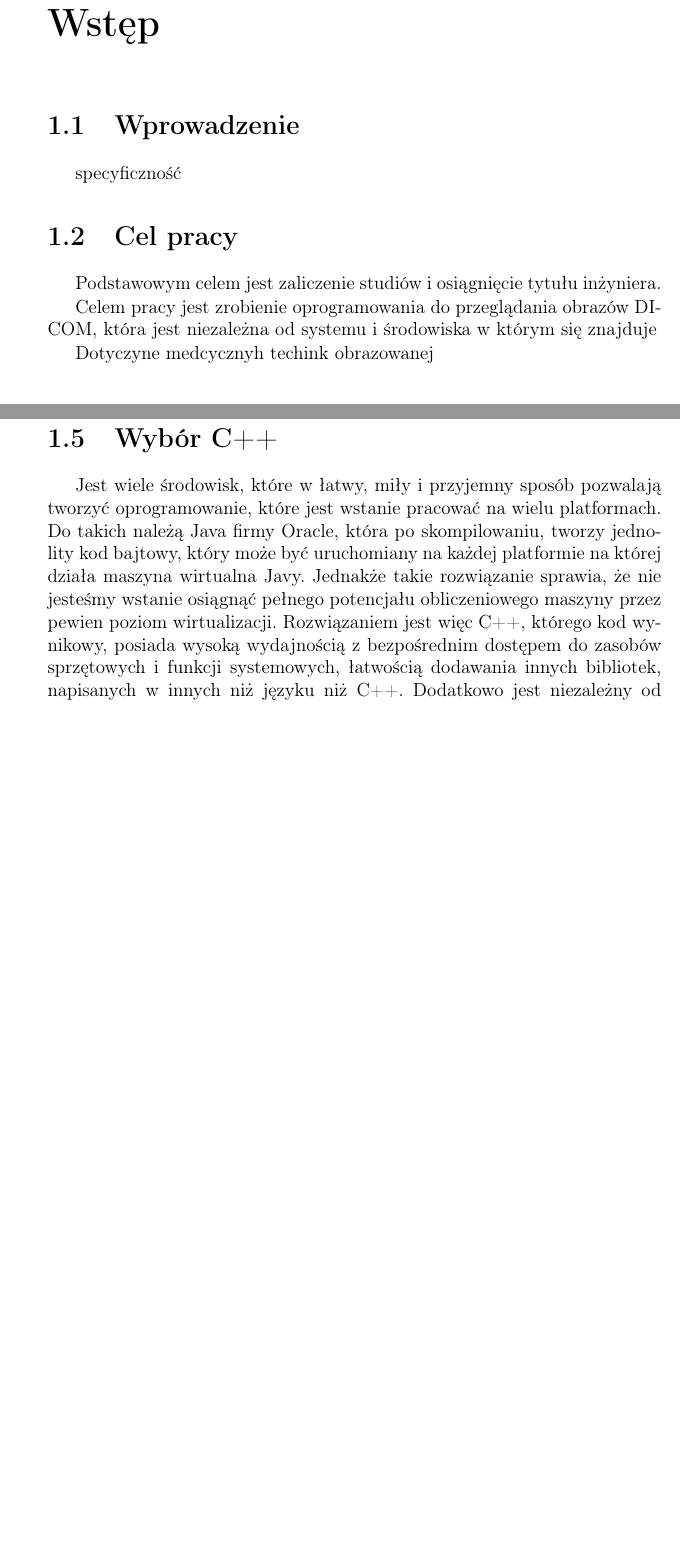
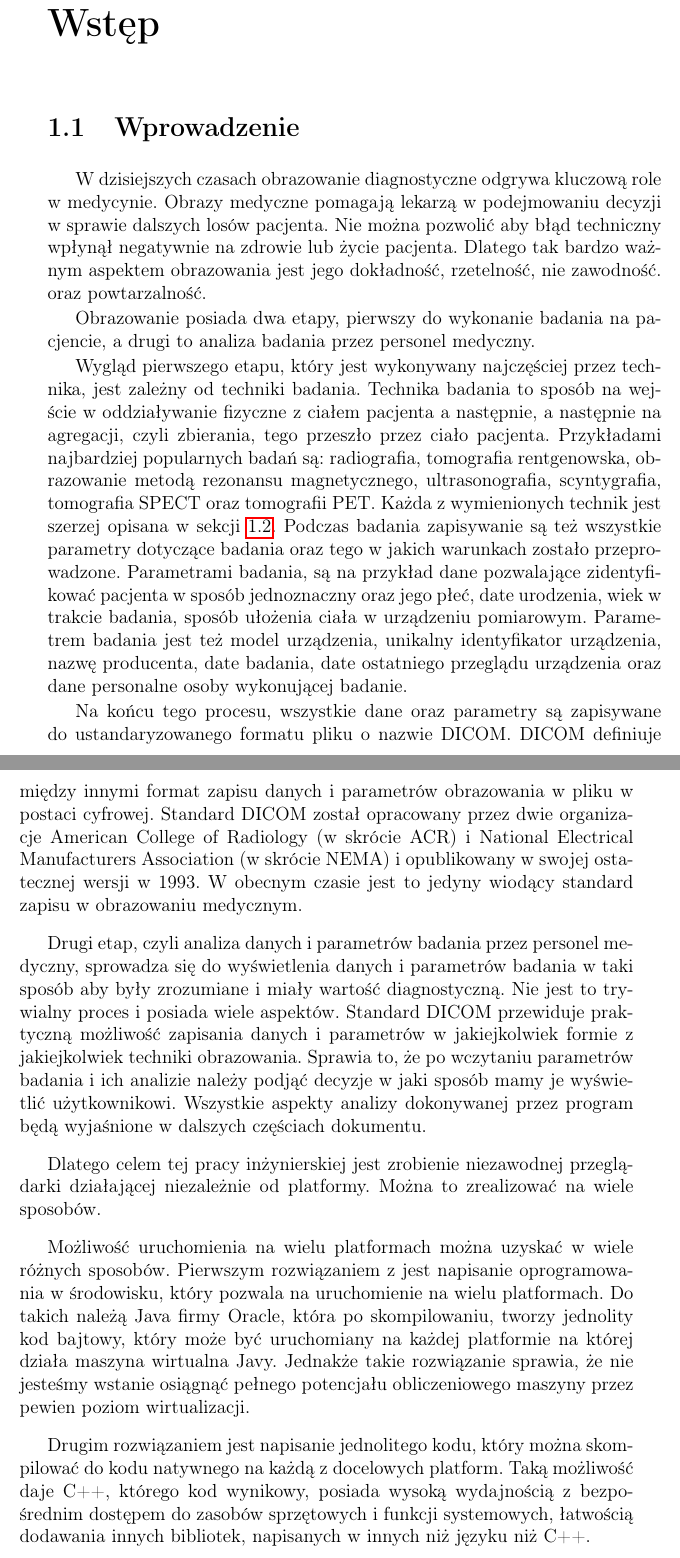
Before and after one commit to jedrzejowski/sokar-writing, a LaTeX document (index.tex, which reads text/wstep/_wstep.tex): two parts of pages 9 and 15 of 40 before the commit and two parts of pages 9 and 10 of 42 after it, joined at a grey line, cut so that both start at the same text, the shorter picture padded with empty space. Compiled offline with pdfLaTeX.

Commit message:
Prace nad wstępem

```diff
--- a/text/wstep/_wstep.tex
+++ b/text/wstep/_wstep.tex
@@ -1,14 +1,45 @@
 \section{Wprowadzenie}
 
-specyficzność
+W dzisiejszych czasach obrazowanie diagnostyczne odgrywa kluczową role w medycynie.
+Obrazy medyczne pomagają lekarzą w podejmowaniu decyzji w sprawie dalszych losów pacjenta.
+Nie można pozwolić aby błąd techniczny wpłynął negatywnie na zdrowie lub życie pacjenta.
+Dlatego tak bardzo ważnym aspektem obrazowania jest jego dokładność, rzetelność, nie zawodność. oraz powtarzalność.
 
-\section{Cel pracy}
+Obrazowanie posiada dwa etapy, pierwszy do wykonanie badania na pacjencie, a drugi to analiza badania przez personel medyczny.
 
-Podstawowym celem jest zaliczenie studiów i osiągnięcie tytułu inżyniera.
+Wygląd pierwszego etapu, który jest wykonywany najczęściej przez technika, jest zależny od techniki badania.
+Technika badania to sposób na wejście w oddziaływanie fizyczne z ciałem pacjenta a następnie, a następnie na agregacji, czyli zbierania, tego przeszło przez ciało pacjenta.
+Przykładami najbardziej popularnych badań są: radiografia, tomografia rentgenowska, obrazowanie metodą rezonansu magnetycznego, ultrasonografia, scyntygrafia, tomografia SPECT oraz tomografii PET.
+Każda z wymienionych technik jest szerzej opisana w sekcji \ref{sec:basic-imaging-technics}.
+Podczas badania zapisywanie są też wszystkie parametry dotyczące badania oraz tego w jakich warunkach zostało przeprowadzone.
+Parametrami badania, są na przykład dane pozwalające zidentyfikować pacjenta w sposób jednoznaczny oraz jego płeć, date urodzenia, wiek w trakcie badania, sposób ułożenia ciała w urządzeniu pomiarowym.
+Parametrem badania jest też model urządzenia, unikalny identyfikator urządzenia, nazwę producenta, date badania, date ostatniego przeglądu urządzenia oraz dane personalne osoby wykonującej badanie.
 
-Celem pracy jest zrobienie oprogramowania do przeglądania obrazów DICOM, która jest niezależna od systemu i środowiska w którym się znajduje
+Na końcu tego procesu, wszystkie dane oraz parametry są zapisywane do ustandaryzowanego formatu pliku o nazwie DICOM.
+DICOM definiuje między innymi format zapisu danych i parametrów obrazowania w pliku w postaci cyfrowej.
+Standard DICOM został opracowany przez dwie organizacje American College of Radiology (w skrócie ACR) i National Electrical Manufacturers Association (w skrócie NEMA) i opublikowany w swojej ostatecznej wersji w 1993.
+W obecnym czasie jest to jedyny wiodący standard zapisu w obrazowaniu medycznym.
 
-Dotyczyne medcycznyh techink obrazowanej
+Drugi etap, czyli analiza danych i parametrów badania przez personel medyczny, sprowadza się do wyświetlenia danych i parametrów badania w taki sposób aby były zrozumiane i miały wartość diagnostyczną.
+Nie jest to trywialny proces i posiada wiele aspektów.
+Standard DICOM przewiduje praktyczną możliwość zapisania danych i parametrów w jakiejkolwiek formie z jakiejkolwiek techniki obrazowania.
+Sprawia to, że po wczytaniu parametrów badania i ich analizie należy podjąć decyzje w jaki sposób mamy je wyświetlić użytkownikowi.
+Wszystkie aspekty analizy dokonywanej przez program będą wyjaśnione w dalszych częściach dokumentu.
+
+Dlatego celem tej pracy inżynierskiej jest zrobienie niezawodnej przeglądarki działającej niezależnie od platformy.
+Można to zrealizować na wiele sposobów.
+
+Możliwość uruchomienia na wielu platformach można uzyskać w wiele różnych sposobów.
+Pierwszym rozwiązaniem z jest napisanie oprogramowania w środowisku, który pozwala na uruchomienie na wielu platformach.
+Do takich należą Java firmy Oracle, która po skompilowaniu, tworzy jednolity kod bajtowy, który może być uruchomiany na każdej platformie na której działa maszyna wirtualna Javy.
+Jednakże takie rozwiązanie sprawia, że nie jesteśmy wstanie osiągnąć pełnego potencjału obliczeniowego maszyny przez pewien poziom wirtualizacji.
+
+Drugim rozwiązaniem jest napisanie jednolitego kodu, który można skompilować do kodu natywnego na każdą z docelowych platform.
+Taką możliwość daje C++, którego kod wynikowy, posiada wysoką wydajnością z bezpośrednim dostępem do zasobów sprzętowych i funkcji systemowych, łatwością dodawania innych bibliotek, napisanych w innych niż języku niż C++.
+
+Wybrany został drugi sposób ponieważ został w pewnym sensie narzucony przez tytuł pracy ale daje też większą możliwość wykorzystania możliwości obliczeniowych dzisiejszych komputerów.
+
+Do pisania programu zostały wykorzystane dwie biblioteki. Qt do tworzenia interfejsu graficznego w stylu obecnej platformy. Oraz Grassroots DICOM library(w skrócie GDCM) do obsługi plików DICOM.
 
 \section{Obrazowe techniki diagnostyczne}
 
@@ -197,17 +249,6 @@ Trudno jest porównywać coś tak złożonego jak przeglądarka obrazów medyczn
 W celu porównań wyróżniono 26 kryteriów do porównywania przeglądarek w postaci „tak” lub „nie”, podzielonych na 5 grup, platformy, interfejsu, wsparcie, obrazowanie dwu i trój wymiarowego.
 Kryteria te w jasny sposób pozwalają na ocenę praktycznych aspektów użytkowania przeglądarki.
 
-
-\section{Wybór C++}
-
-%dodać w wprowadzenia
-
-Jest wiele środowisk, które w łatwy, miły i przyjemny sposób pozwalają tworzyć oprogramowanie, które jest wstanie pracować na wielu platformach.
-Do takich należą Java firmy Oracle, która po skompilowaniu, tworzy jednolity kod bajtowy, który może być uruchomiany na każdej platformie na której działa maszyna wirtualna Javy.
-Jednakże takie rozwiązanie sprawia, że nie jesteśmy wstanie osiągnąć pełnego potencjału obliczeniowego maszyny przez pewien poziom wirtualizacji.
-Rozwiązaniem jest więc C++, którego kod wynikowy, posiada wysoką wydajnością z bezpośrednim dostępem do zasobów sprzętowych i funkcji systemowych, łatwością dodawania innych bibliotek, napisanych w innych niż języku niż C++.
-Dodatkowo jest niezależny od konkretnej platformy sprzętowej lub systemowej, co pozwala na przeniesienie kodu na inną platformę.
-
 \section{Układ pracy}
 
 ???
```
Also changed, not shown: text/wstep/_wstep.tex (23 more changed lines).
